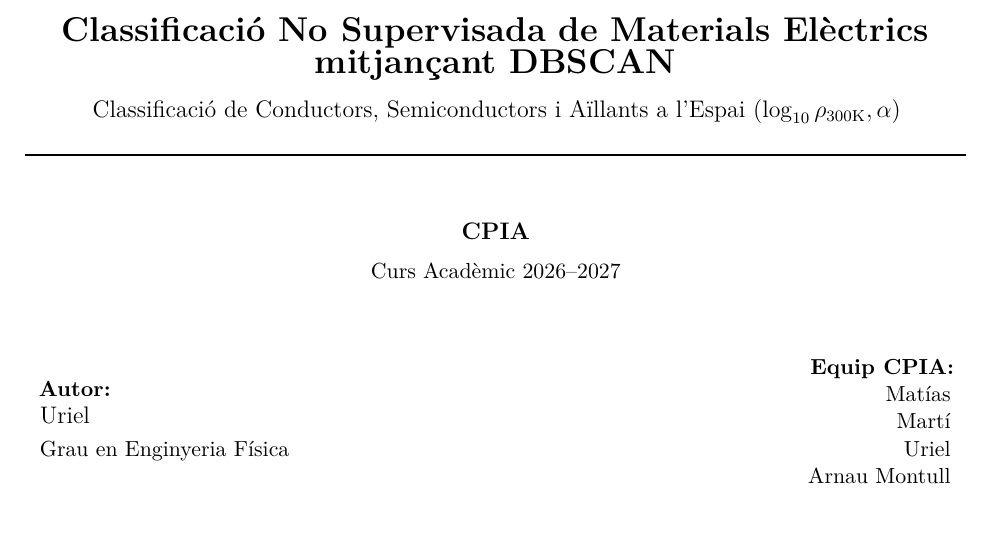
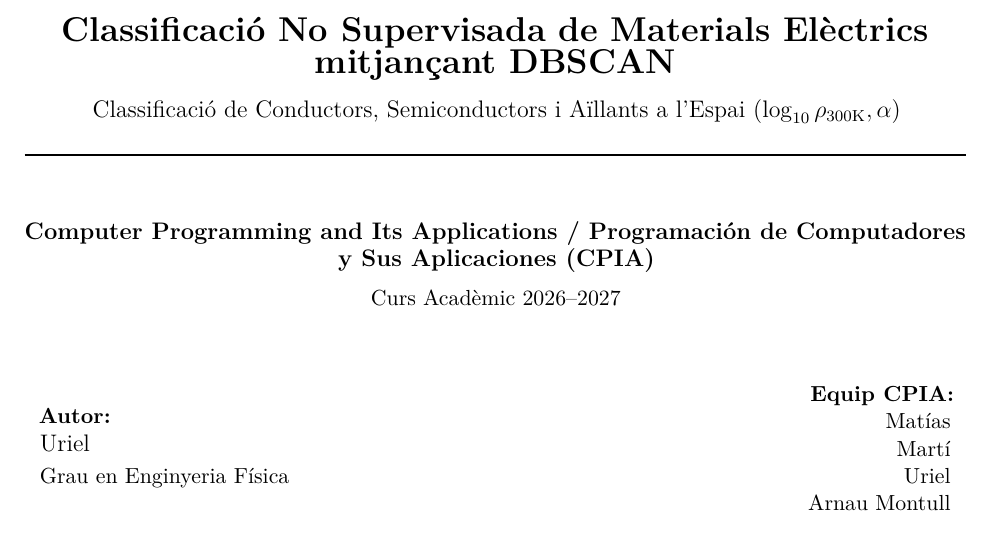
Before and after one commit to ArnauMontull/CPIA-Expo, a LaTeX document (problemas/5_Materials_Uriel/informe_materiales_uriel.tex): part of page 1 of 9, cut so that both start at the same text. Compiled offline with pdfLaTeX.

Commit message:
docs: actualitzar el nom oficial de l'assignatura CPIA a Computer Programming and Its Applications / Programacion de Computadores y Sus Aplicaciones

```diff
--- a/problemas/5_Materials_Uriel/informe_materiales_uriel.tex
+++ b/problemas/5_Materials_Uriel/informe_materiales_uriel.tex
@@ -2,7 +2,7 @@
 
 \newcommand{\titol}{Classificació No Supervisada de Materials Elèctrics mitjançant DBSCAN}
 \newcommand{\subtitol}{Classificació de Conductors, Semiconductors i Aïllants a l'Espai $(\log_{10}\rho_{300\mathrm{K}}, \alpha)$}
-\newcommand{\assignatura}{CPIA}
+\newcommand{\assignatura}{Computer Programming and Its Applications / Programación de Computadores y Sus Aplicaciones (CPIA)}
 \newcommand{\assignaturaCurt}{CPIA (UPC)}
 \newcommand{\universitat}{Universitat Politècnica de Catalunya}
 \newcommand{\escola}{ETSETB}
```
Also changed, not shown: docs/descripcion_problemas.tex (+1 -1 lines).
